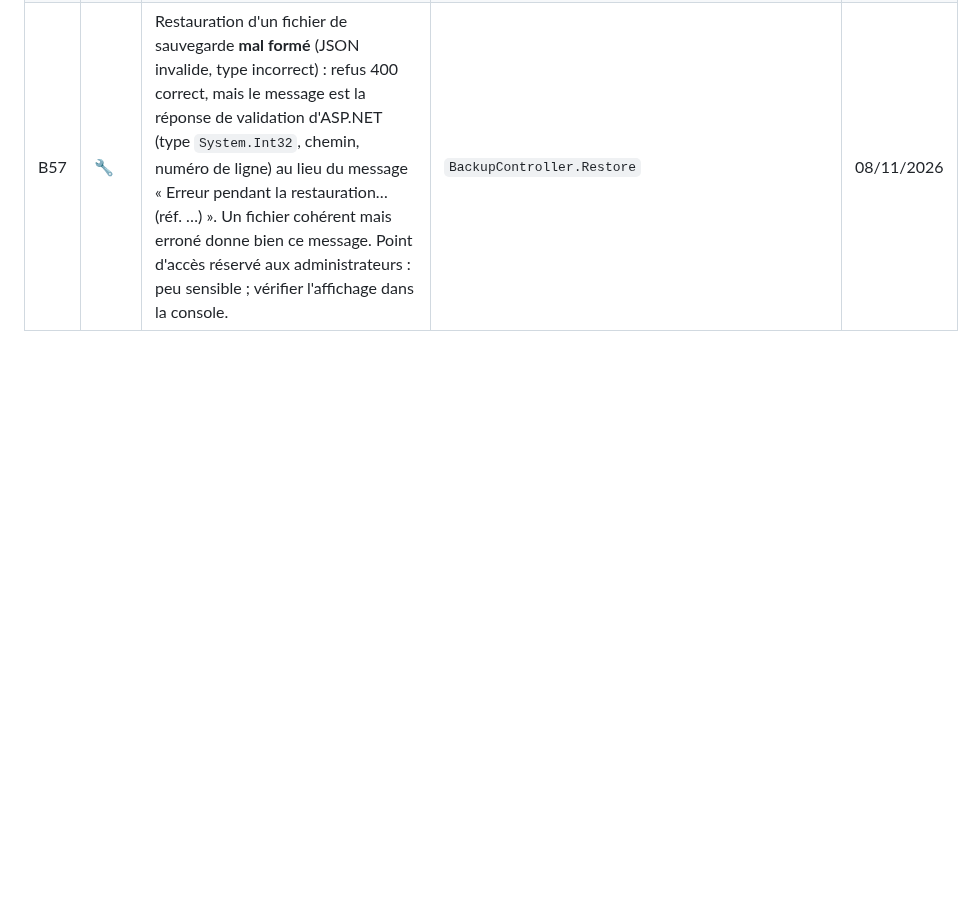
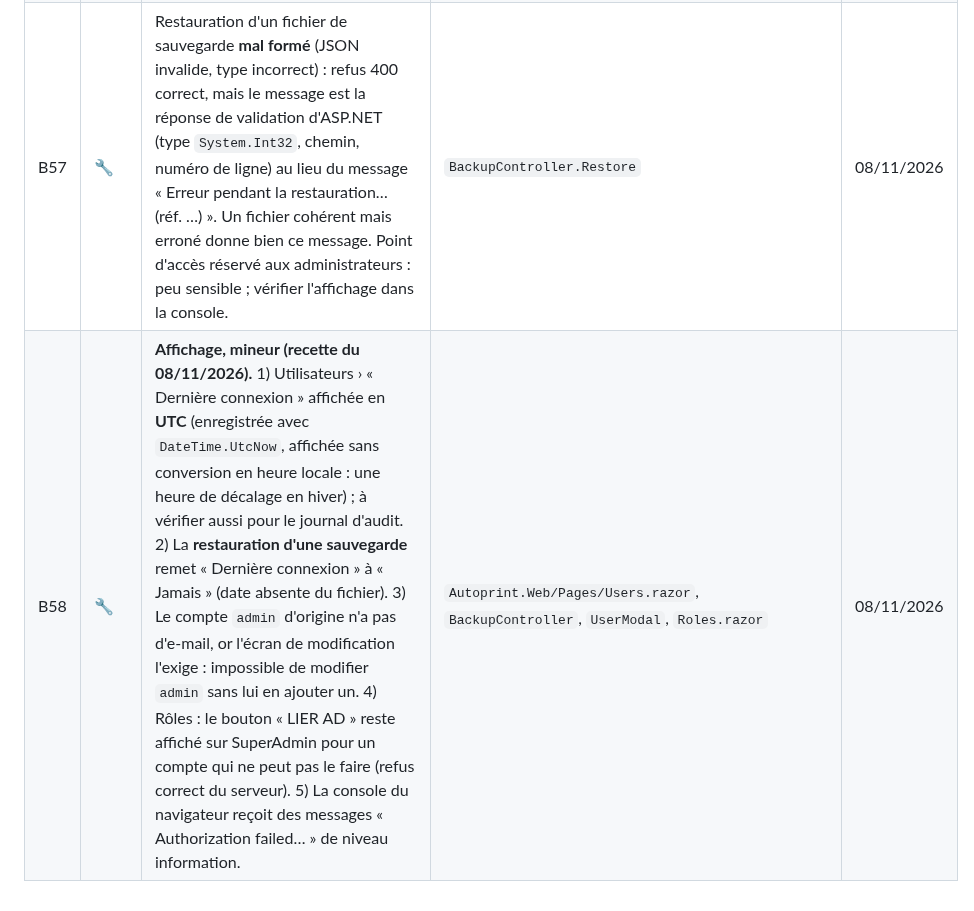
Before and after one commit to vindbrann/Autoprint, a Markdown page: Docs/_BACKLOG_AMELIORATIONS.md, the part around the change. Rendered like a GitHub page; blank space fills up the shorter version.

```diff
--- a/Docs/_BACKLOG_AMELIORATIONS.md
+++ b/Docs/_BACKLOG_AMELIORATIONS.md
@@ -147,3 +147,4 @@ Règle : toujours rester sur des technologies à jour (correctifs de sécurité
 | B55 | ❓ | **Pas un bug ; à vérifier sur un vrai poste.** Postes **Entra ID hybride** gérés par Intune : l'utilisateur ouvre sa session avec son compte AD synchronisé et le poste obtient un ticket Kerberos du contrôleur de domaine (visibilité réseau du DC nécessaire) ; `\\serveur\print$` s'ouvre alors sous son identité. En labo (poste en groupe de travail), `print$` est refusé sans identifiants et accessible avec `LAB\ad.user1`. Reste à valider sur un poste réel : installation d'une imprimante par le client (Point and Print, pilote déjà présent ou paquet). À mentionner dans la documentation de déploiement (prérequis : DC joignable, SSO Kerberos). | `Autoprint.Client`, documentation de déploiement | 08/11/2026 |
 | B56 | 🐞 | **Corrigé (08/11/2026).** Le service `AutoprintSpooler` n'écrivait **aucune ligne par commande** dans le journal Application (test S8-12) : ses messages `LogInformation` étaient filtrés, le journal d'événements ne recevant par défaut qu'à partir du niveau Avertissement. Filtre `Autoprint` au niveau Information pour le journal Windows (source `Autoprint.SpoolerService`). Validé en labo par remplacement du service : « Commande UpdatePrinter « Labo-Texte » : OK ». À inclure dans la prochaine livraison. | `Autoprint.SpoolerService/Program.cs` | 08/11/2026 |
 | B57 | 🔧 | Restauration d'un fichier de sauvegarde **mal formé** (JSON invalide, type incorrect) : refus 400 correct, mais le message est la réponse de validation d'ASP.NET (type `System.Int32`, chemin, numéro de ligne) au lieu du message « Erreur pendant la restauration… (réf. …) ». Un fichier cohérent mais erroné donne bien ce message. Point d'accès réservé aux administrateurs : peu sensible ; vérifier l'affichage dans la console. | `BackupController.Restore` | 08/11/2026 |
+| B58 | 🔧 | **Affichage, mineur (recette du 08/11/2026).** 1) Utilisateurs › « Dernière connexion » affichée en **UTC** (enregistrée avec `DateTime.UtcNow`, affichée sans conversion en heure locale : une heure de décalage en hiver) ; à vérifier aussi pour le journal d'audit. 2) La **restauration d'une sauvegarde** remet « Dernière connexion » à « Jamais » (date absente du fichier). 3) Le compte `admin` d'origine n'a pas d'e-mail, or l'écran de modification l'exige : impossible de modifier `admin` sans lui en ajouter un. 4) Rôles : le bouton « LIER AD » reste affiché sur SuperAdmin pour un compte qui ne peut pas le faire (refus correct du serveur). 5) La console du navigateur reçoit des messages « Authorization failed… » de niveau information. | `Autoprint.Web/Pages/Users.razor`, `BackupController`, `UserModal`, `Roles.razor` | 08/11/2026 |
```
Also changed, not shown: Docs/_RESULTATS_RECETTE_LABO.md (+8 -0 lines).
